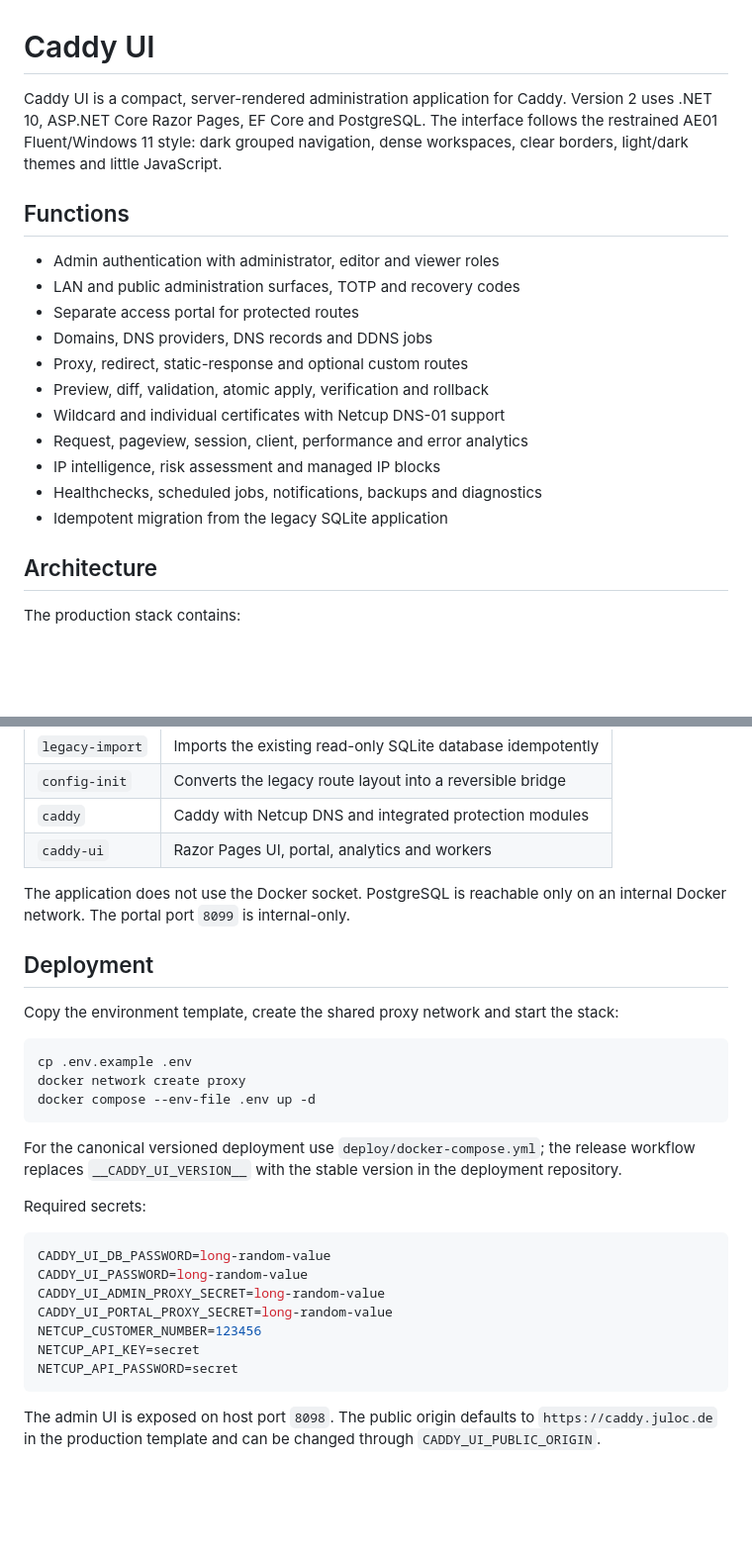
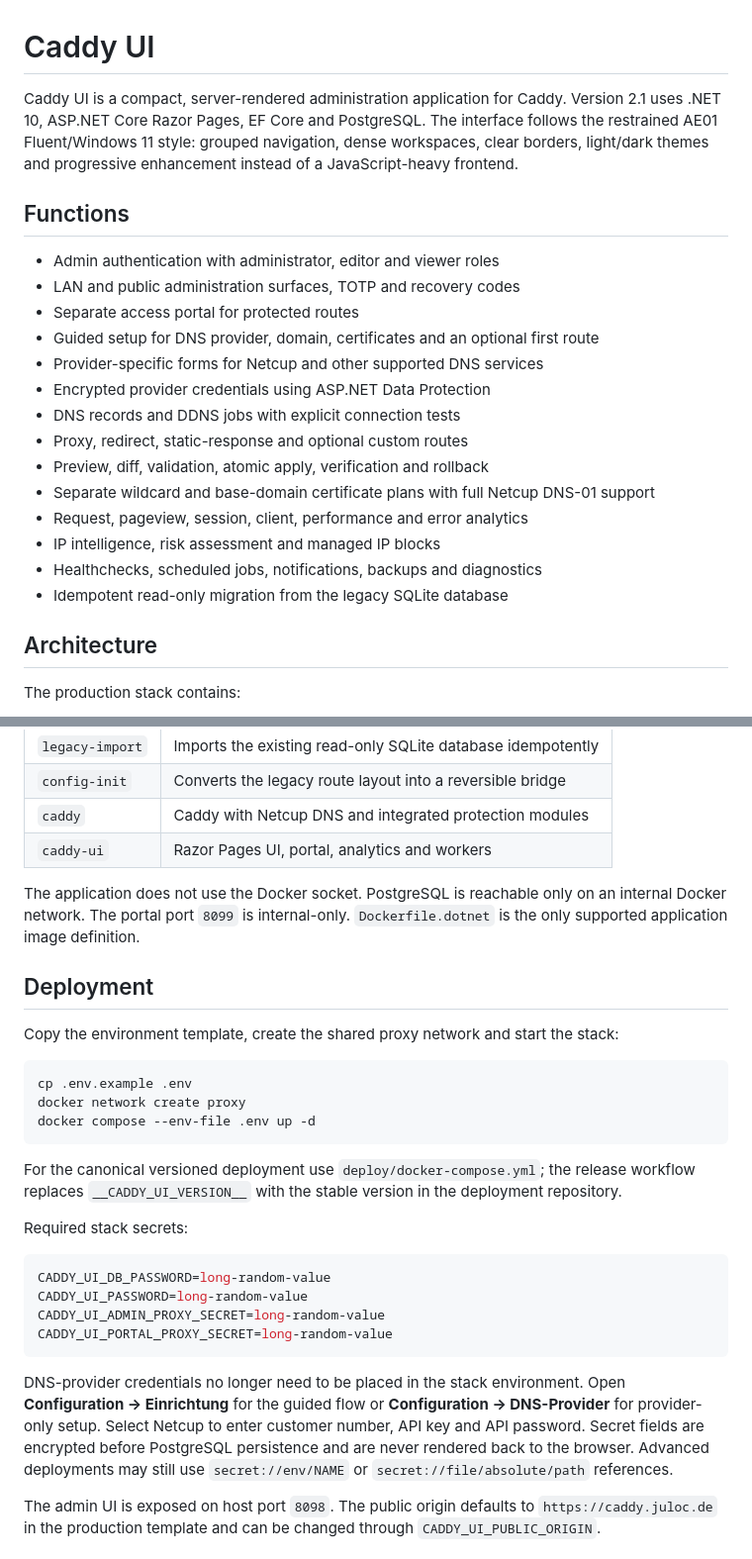
Before and after one commit to Juloc/caddy-ui, a Markdown page: README.md, 2 parts joined by grey strips. Shown at 99% size. Drawn GitHub-style; blank space fills up the shorter version.

Commit message:
docs: document adaptive encrypted DNS setup

````diff
--- a/README.md
+++ b/README.md
@@ -1,20 +1,23 @@
 # Caddy UI
 
-Caddy UI is a compact, server-rendered administration application for Caddy. Version 2 uses .NET 10, ASP.NET Core Razor Pages, EF Core and PostgreSQL. The interface follows the restrained AE01 Fluent/Windows 11 style: dark grouped navigation, dense workspaces, clear borders, light/dark themes and little JavaScript.
+Caddy UI is a compact, server-rendered administration application for Caddy. Version 2.1 uses .NET 10, ASP.NET Core Razor Pages, EF Core and PostgreSQL. The interface follows the restrained AE01 Fluent/Windows 11 style: grouped navigation, dense workspaces, clear borders, light/dark themes and progressive enhancement instead of a JavaScript-heavy frontend.
 
 ## Functions
 
 - Admin authentication with administrator, editor and viewer roles
 - LAN and public administration surfaces, TOTP and recovery codes
 - Separate access portal for protected routes
-- Domains, DNS providers, DNS records and DDNS jobs
+- Guided setup for DNS provider, domain, certificates and an optional first route
+- Provider-specific forms for Netcup and other supported DNS services
+- Encrypted provider credentials using ASP.NET Data Protection
+- DNS records and DDNS jobs with explicit connection tests
 - Proxy, redirect, static-response and optional custom routes
 - Preview, diff, validation, atomic apply, verification and rollback
-- Wildcard and individual certificates with Netcup DNS-01 support
+- Separate wildcard and base-domain certificate plans with full Netcup DNS-01 support
 - Request, pageview, session, client, performance and error analytics
 - IP intelligence, risk assessment and managed IP blocks
 - Healthchecks, scheduled jobs, notifications, backups and diagnostics
-- Idempotent migration from the legacy SQLite application
+- Idempotent read-only migration from the legacy SQLite database
 
 ## Architecture
 
@@ -29,7 +32,7 @@ The production stack contains:
 | `caddy` | Caddy with Netcup DNS and integrated protection modules |
 | `caddy-ui` | Razor Pages UI, portal, analytics and workers |
 
-The application does not use the Docker socket. PostgreSQL is reachable only on an internal Docker network. The portal port `8099` is internal-only.
+The application does not use the Docker socket. PostgreSQL is reachable only on an internal Docker network. The portal port `8099` is internal-only. `Dockerfile.dotnet` is the only supported application image definition.
 
 ## Deployment
 
@@ -43,17 +46,16 @@ docker compose --env-file .env up -d
 
 For the canonical versioned deployment use `deploy/docker-compose.yml`; the release workflow replaces `__CADDY_UI_VERSION__` with the stable version in the deployment repository.
 
-Required secrets:
+Required stack secrets:
 
 ```env
 CADDY_UI_DB_PASSWORD=long-random-value
 CADDY_UI_PASSWORD=long-random-value
 CADDY_UI_ADMIN_PROXY_SECRET=long-random-value
 CADDY_UI_PORTAL_PROXY_SECRET=long-random-value
-NETCUP_CUSTOMER_NUMBER=123456
-NETCUP_API_KEY=secret
-NETCUP_API_PASSWORD=secret
 ```
+
+DNS-provider credentials no longer need to be placed in the stack environment. Open **Configuration → Einrichtung** for the guided flow or **Configuration → DNS-Provider** for provider-only setup. Select Netcup to enter customer number, API key and API password. Secret fields are encrypted before PostgreSQL persistence and are never rendered back to the browser. Advanced deployments may still use `secret://env/NAME` or `secret://file/absolute/path` references.
 
 The admin UI is exposed on host port `8098`. The public origin defaults to `https://caddy.juloc.de` in the production template and can be changed through `CADDY_UI_PUBLIC_ORIGIN`.
 
````
Also changed, not shown: other parts of README.md (+1 -1 lines).
